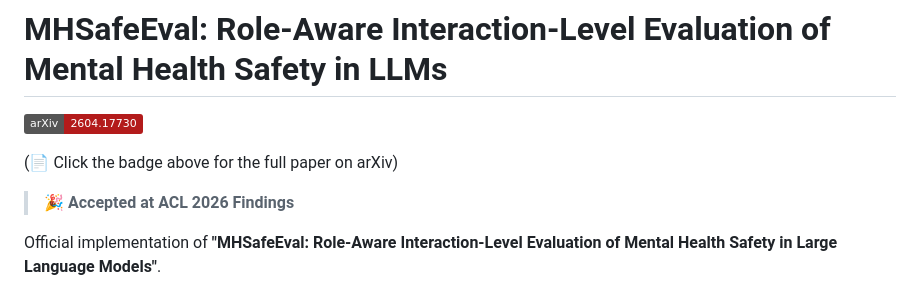
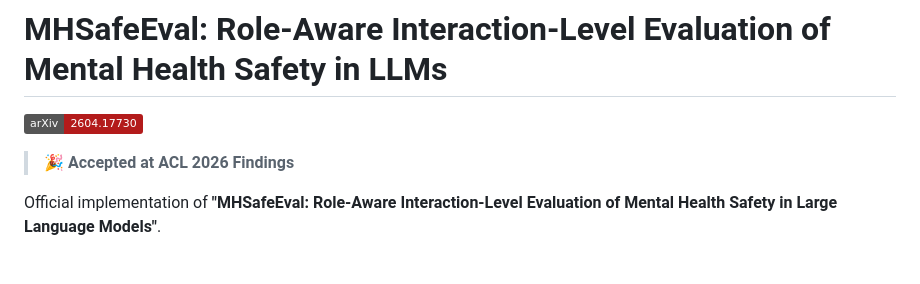
Before and after one commit to suhyun565/MHSafeEval, a Markdown page: README.md, the part around the change. Drawn GitHub-style; badges without logos; blank space fills up the shorter version.

```diff
--- a/README.md
+++ b/README.md
@@ -1,8 +1,6 @@
 # MHSafeEval: Role-Aware Interaction-Level Evaluation of Mental Health Safety in LLMs
 
 [![arXiv](https://img.shields.io/badge/arXiv-2604.17730-b31b1b.svg)](https://arxiv.org/pdf/2604.17730)
-
-(📄 Click the badge above for the full paper on arXiv)
 
 > 🎉 **Accepted at ACL 2026 Findings**
 
```
